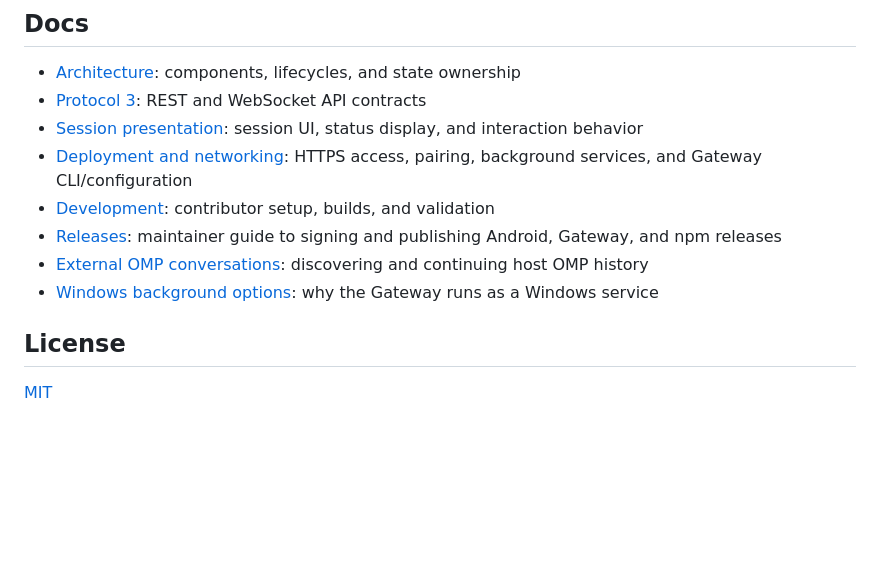
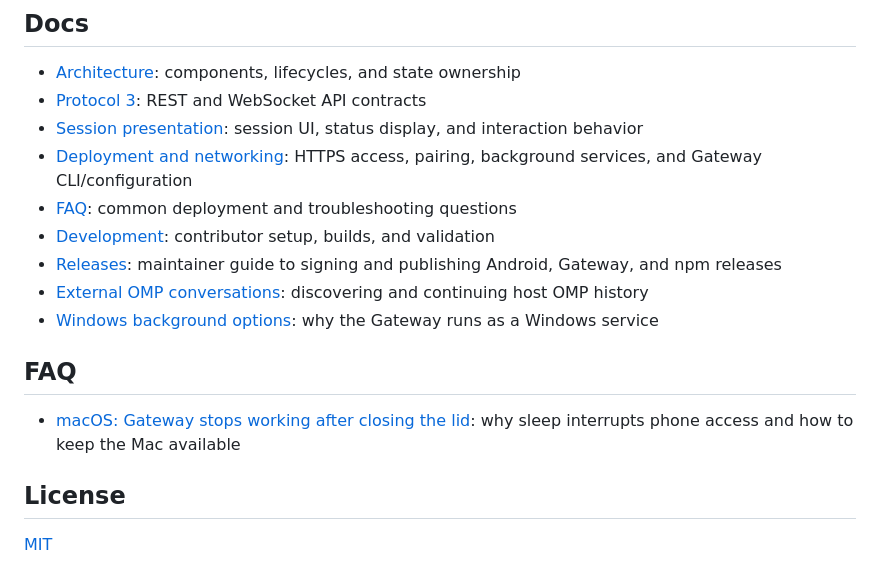
Before and after one commit to 3xian/PinkCollab, a Markdown page: README.md, the part around the change. GitHub-like rendering; blank space fills up the shorter version.

Commit message:
docs: add FAQ for macOS lid-close connectivity

```diff
--- a/README.md
+++ b/README.md
@@ -91,11 +91,16 @@ flowchart TD
 - [Protocol 3](docs/protocol.md): REST and WebSocket API contracts
 - [Session presentation](docs/session-presentation.md): session UI, status display, and interaction behavior
 - [Deployment and networking](docs/deployment.md): HTTPS access, pairing, background services, and Gateway CLI/configuration
+- [FAQ](#faq): common deployment and troubleshooting questions
 - [Development](docs/development.md): contributor setup, builds, and validation
 - [Releases](docs/npm-release.md): maintainer guide to signing and publishing Android, Gateway, and npm releases
 - [External OMP conversations](docs/omp-discovery.md): discovering and continuing host OMP history
 - [Windows background options](docs/windows-background-options.md): why the Gateway runs as a Windows service
 
+## FAQ
+
+- [macOS: Gateway stops working after closing the lid](docs/faq-macos-lid-close.md): why sleep interrupts phone access and how to keep the Mac available
+
 ## License
 
 [MIT](LICENSE)
```
Also changed, not shown: docs/faq-macos-lid-close.md (added, +72 -0 lines).
